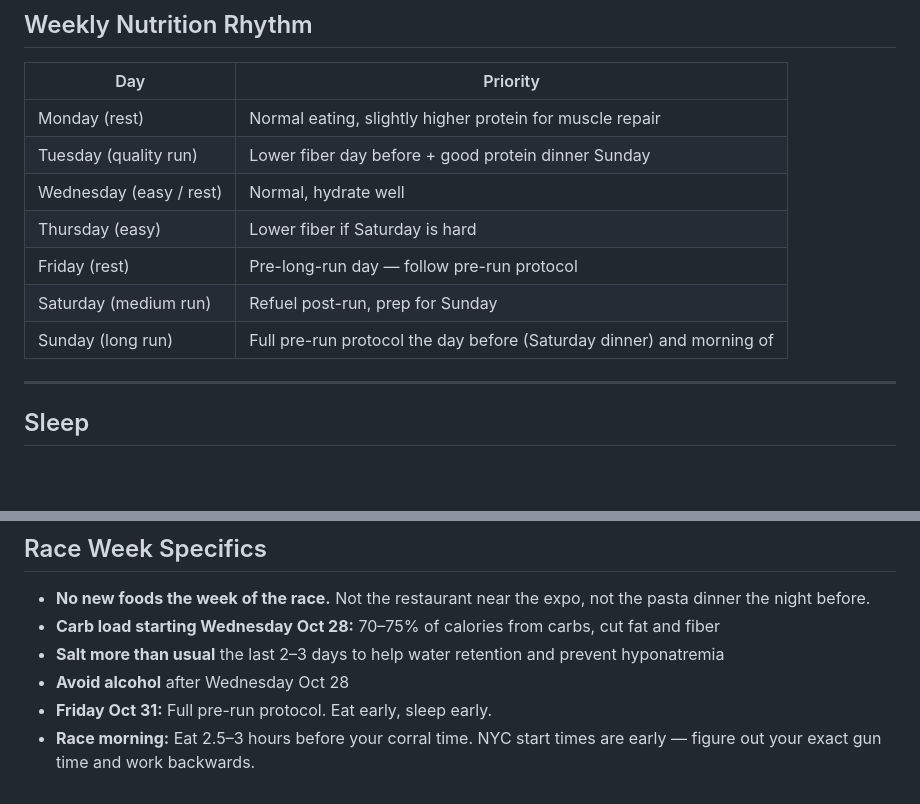
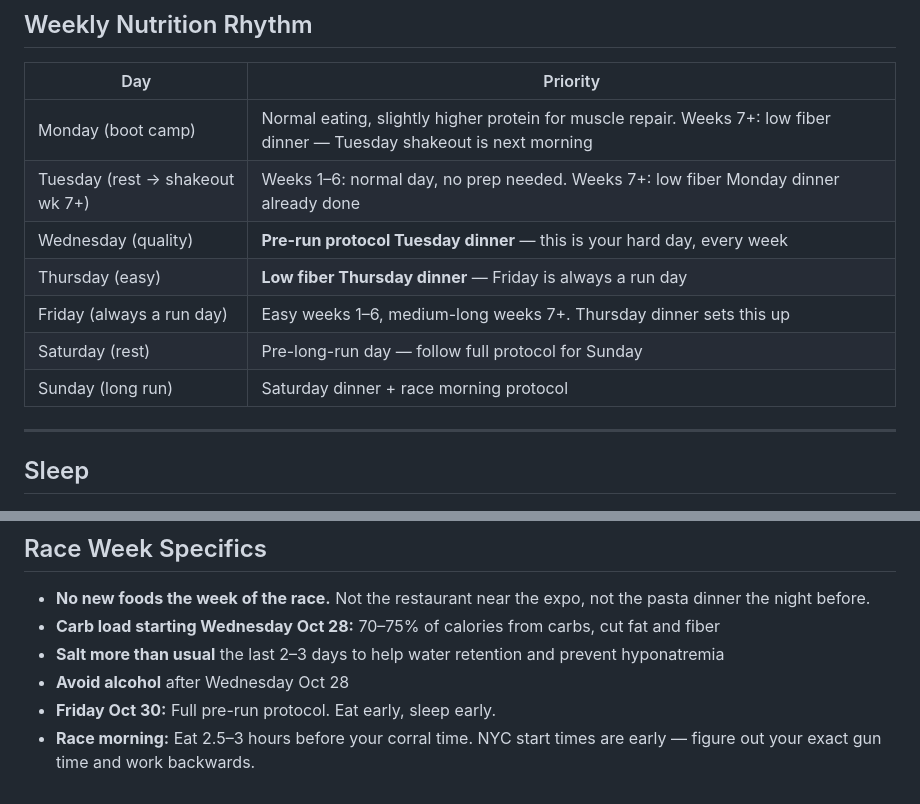
Before and after one commit to Jrichcrick/nyc-marathon-2026, a Markdown page: marathon-nutrition-recovery.md, 2 parts joined by grey strips. Rendered like a GitHub page; blank space fills up the shorter version.

```diff
--- a/marathon-nutrition-recovery.md
+++ b/marathon-nutrition-recovery.md
@@ -84,13 +84,13 @@ This window matters most for recovery, especially as you get older.
 
 | Day | Priority |
 |-----|----------|
-| Monday (rest) | Normal eating, slightly higher protein for muscle repair |
-| Tuesday (quality run) | Lower fiber day before + good protein dinner Sunday |
-| Wednesday (easy / rest) | Normal, hydrate well |
-| Thursday (easy) | Lower fiber if Saturday is hard |
-| Friday (rest) | Pre-long-run day — follow pre-run protocol |
-| Saturday (medium run) | Refuel post-run, prep for Sunday |
-| Sunday (long run) | Full pre-run protocol the day before (Saturday dinner) and morning of |
+| Monday (boot camp) | Normal eating, slightly higher protein for muscle repair. Weeks 7+: low fiber dinner — Tuesday shakeout is next morning |
+| Tuesday (rest → shakeout wk 7+) | Weeks 1–6: normal day, no prep needed. Weeks 7+: low fiber Monday dinner already done |
+| Wednesday (quality) | **Pre-run protocol Tuesday dinner** — this is your hard day, every week |
+| Thursday (easy) | **Low fiber Thursday dinner** — Friday is always a run day |
+| Friday (always a run day) | Easy weeks 1–6, medium-long weeks 7+. Thursday dinner sets this up |
+| Saturday (rest) | Pre-long-run day — follow full protocol for Sunday |
+| Sunday (long run) | Saturday dinner + race morning protocol |
 
 ---
 
@@ -220,5 +220,5 @@ Completely normal. Hard efforts create micro-damage in muscle fibers. The next d
 - **Carb load starting Wednesday Oct 28:** 70–75% of calories from carbs, cut fat and fiber
 - **Salt more than usual** the last 2–3 days to help water retention and prevent hyponatremia
 - **Avoid alcohol** after Wednesday Oct 28
-- **Friday Oct 31:** Full pre-run protocol. Eat early, sleep early.
+- **Friday Oct 30:** Full pre-run protocol. Eat early, sleep early.
 - **Race morning:** Eat 2.5–3 hours before your corral time. NYC start times are early — figure out your exact gun time and work backwards.
```
